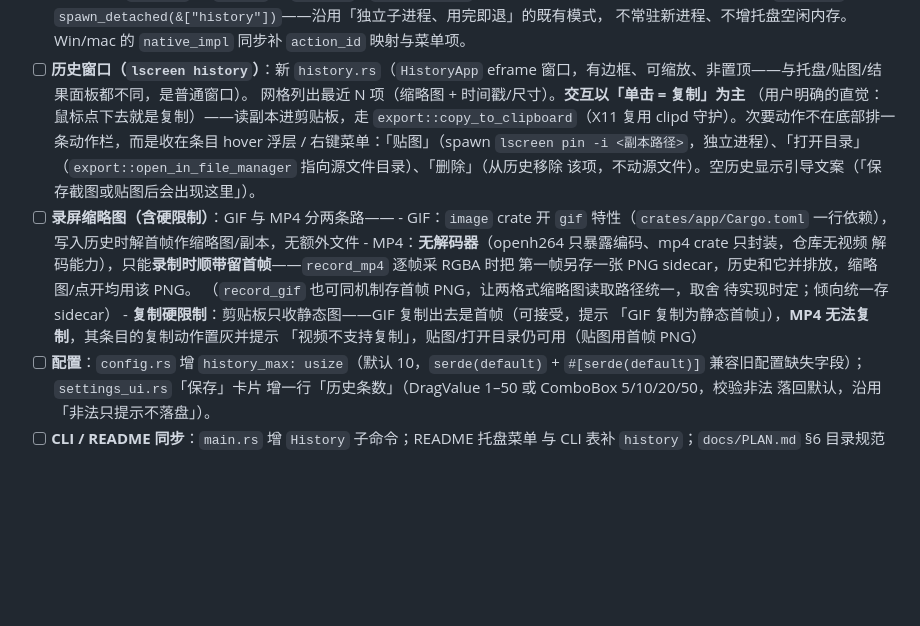
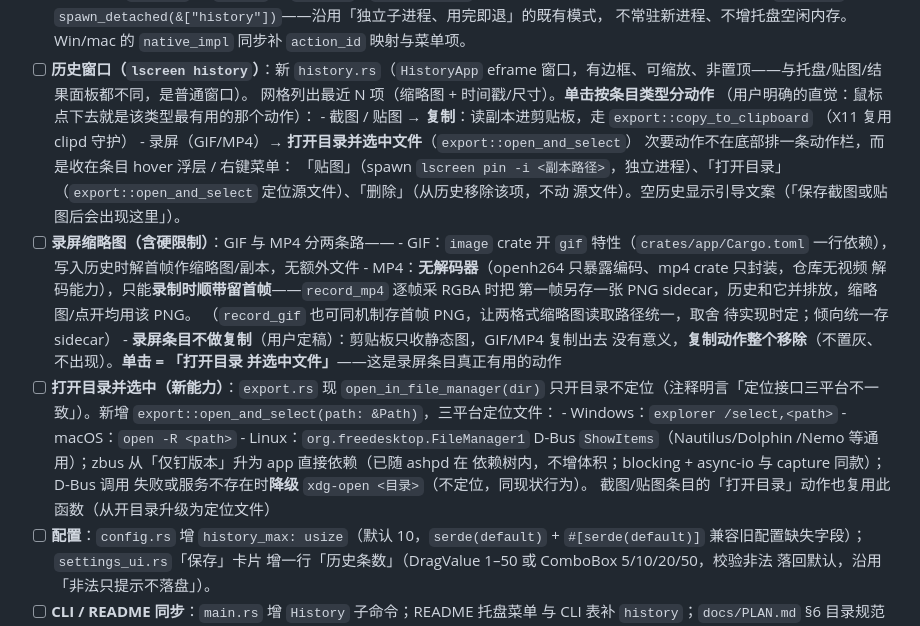
Before and after one commit to crazykun/LaterScreen, a Markdown page: docs/PLAN.md, the part around the change. Rendered like a GitHub page; blank space fills up the shorter version.

Commit message:
docs(plan): M11 录屏条目改为打开目录并选中，新增 open_and_select 能力
Co-Authored-By: Claude Fable 5 <noreply@anthropic.com>

```diff
--- a/docs/PLAN.md
+++ b/docs/PLAN.md
@@ -421,13 +421,15 @@ Snipaste/系统截图的基础体验：进入截图时不必手动框选，**默
       `action_id` 映射与菜单项。
 - [ ] **历史窗口（`lscreen history`）**：新 `history.rs`（`HistoryApp` eframe
       窗口，有边框、可缩放、非置顶——与托盘/贴图/结果面板都不同，是普通窗口）。
-      网格列出最近 N 项（缩略图 + 时间戳/尺寸）。**交互以「单击 = 复制」为主**
-      （用户明确的直觉：鼠标点下去就是复制）——读副本进剪贴板，走
-      `export::copy_to_clipboard`（X11 复用 clipd 守护）。次要动作不在底部排一
-      条动作栏，而是收在条目 hover 浮层 / 右键菜单：「贴图」（spawn
-      `lscreen pin -i <副本路径>`，独立进程）、「打开目录」
-      （`export::open_in_file_manager` 指向源文件目录）、「删除」（从历史移除
-      该项，不动源文件）。空历史显示引导文案（「保存截图或贴图后会出现这里」）。
+      网格列出最近 N 项（缩略图 + 时间戳/尺寸）。**单击按条目类型分动作**
+      （用户明确的直觉：鼠标点下去就是该类型最有用的那个动作）：
+      - 截图 / 贴图 → **复制**：读副本进剪贴板，走 `export::copy_to_clipboard`
+        （X11 复用 clipd 守护）
+      - 录屏（GIF/MP4）→ **打开目录并选中文件**（`export::open_and_select`）
+      次要动作不在底部排一条动作栏，而是收在条目 hover 浮层 / 右键菜单：
+      「贴图」（spawn `lscreen pin -i <副本路径>`，独立进程）、「打开目录」
+      （`export::open_and_select` 定位源文件）、「删除」（从历史移除该项，不动
+      源文件）。空历史显示引导文案（「保存截图或贴图后会出现这里」）。
 - [ ] **录屏缩略图（含硬限制）**：GIF 与 MP4 分两条路——
       - GIF：`image` crate 开 `gif` 特性（`crates/app/Cargo.toml` 一行依赖），
         写入历史时解首帧作缩略图/副本，无额外文件
@@ -436,9 +438,19 @@ Snipaste/系统截图的基础体验：进入截图时不必手动框选，**默
         第一帧另存一张 PNG sidecar，历史和它并排放，缩略图/点开均用该 PNG。
         （`record_gif` 也可同机制存首帧 PNG，让两格式缩略图读取路径统一，取舍
         待实现时定；倾向统一存 sidecar）
-      - **复制硬限制**：剪贴板只收静态图——GIF 复制出去是首帧（可接受，提示
-        「GIF 复制为静态首帧」），**MP4 无法复制**，其条目的复制动作置灰并提示
-        「视频不支持复制」，贴图/打开目录仍可用（贴图用首帧 PNG）
+      - **录屏条目不做复制**（用户定稿）：剪贴板只收静态图，GIF/MP4 复制出去
+        没有意义，**复制动作整个移除**（不置灰、不出现）。**单击 = 「打开目录
+        并选中文件」**——这是录屏条目真正有用的动作
+- [ ] **打开目录并选中（新能力）**：`export.rs` 现 `open_in_file_manager(dir)`
+      只开目录不定位（注释明言「定位接口三平台不一致」）。新增
+      `export::open_and_select(path: &Path)`，三平台定位文件：
+      - Windows：`explorer /select,<path>`
+      - macOS：`open -R <path>`
+      - Linux：`org.freedesktop.FileManager1` D-Bus `ShowItems`（Nautilus/Dolphin
+        /Nemo 等通用）；zbus 从「仅钉版本」升为 app 直接依赖（已随 ashpd 在
+        依赖树内，不增体积；blocking + async-io 与 capture 同款）；D-Bus 调用
+        失败或服务不存在时**降级** `xdg-open <目录>`（不定位，同现状行为）。
+      截图/贴图条目的「打开目录」动作也复用此函数（从开目录升级为定位文件）
 - [ ] **配置**：`config.rs` 增 `history_max: usize`（默认 10，`serde(default)` +
       `#[serde(default)]` 兼容旧配置缺失字段）；`settings_ui.rs`「保存」卡片
       增一行「历史条数」（DragValue 1–50 或 ComboBox 5/10/20/50，校验非法
```
